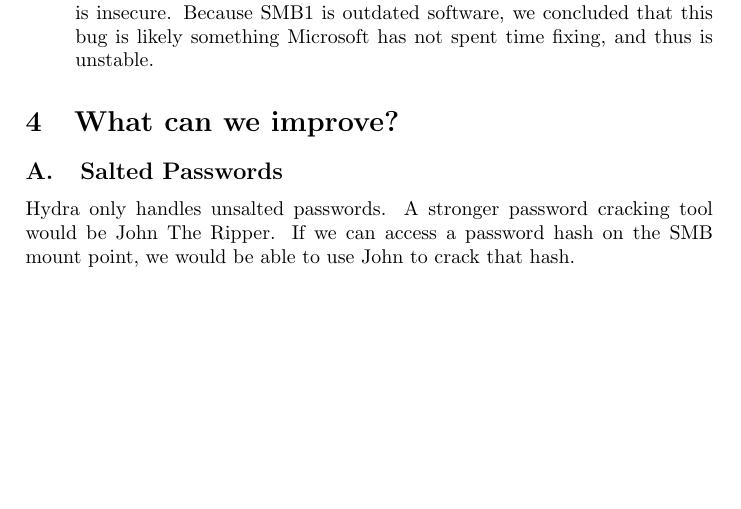
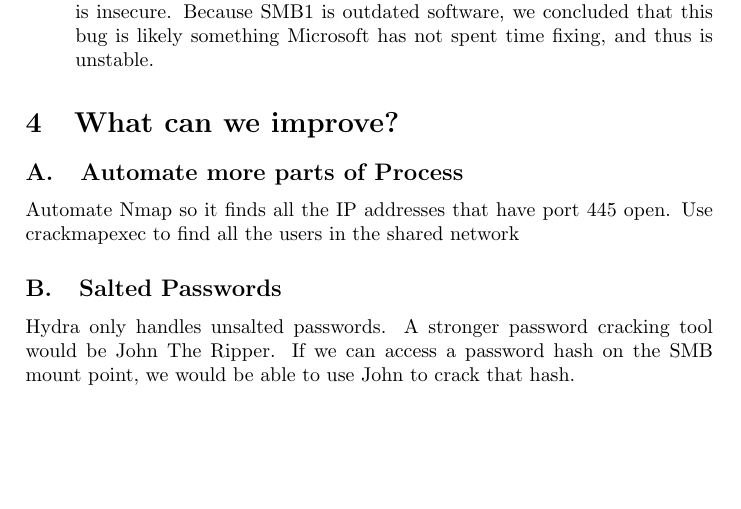
Before and after one commit to aish12/smbattack, a LaTeX document (Report.tex): part of page 2 of 3, cut so that both start at the same text, the shorter picture padded with empty space. Compiled offline with pdfLaTeX.

Commit message:
report updated

```diff
--- a/Report.tex
+++ b/Report.tex
@@ -56,6 +56,9 @@
 \end{itemize}
 
 \section{What can we improve?}
+\subsection{Automate more parts of Process}
+Automate Nmap so it finds all the IP addresses that have port 445 open. Use crackmapexec to find all the users in the shared network
+
 \subsection{Salted Passwords}
 Hydra only handles unsalted passwords. A stronger password cracking tool would be John The Ripper. If we can access a password hash on the SMB mount point, we would be able to use John to crack that hash.
 
```
Also changed, not shown: Report.pdf.
